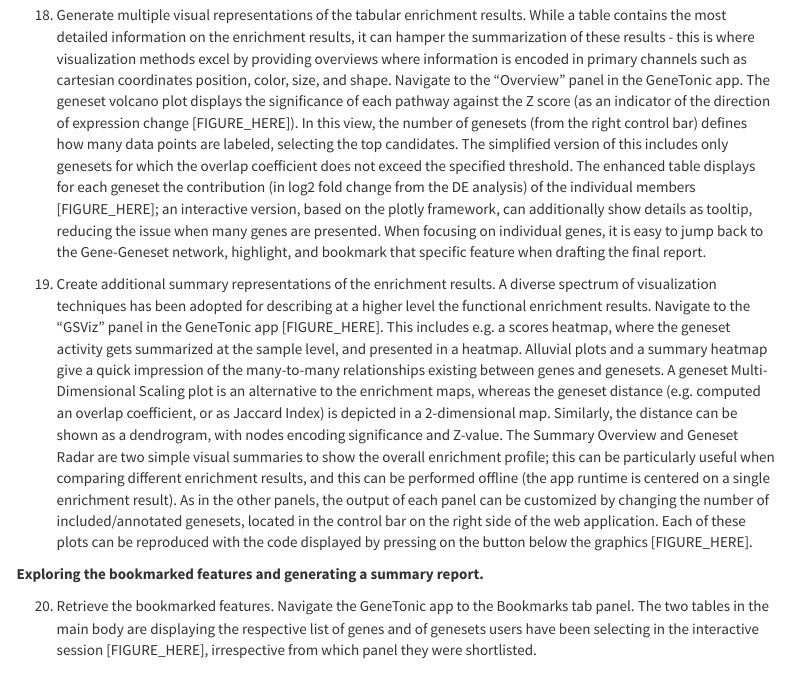
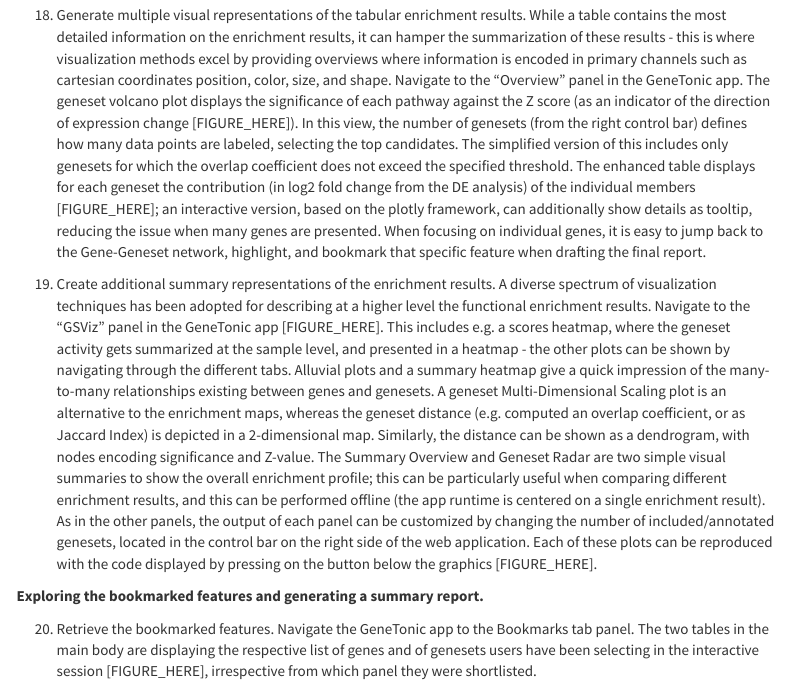
Before and after one commit to AnnekathrinSilvia/manuscript_CPBioinfo_2021, an R Markdown document (CPBioinfo_protocol_basic_03_interpretation.Rmd): the page in a window 1100 px wide, from 8570 px down. Rendered offline with R 4.5, knitr and Pandoc, with nearby package versions; some code elsewhere in the file could not run offline; menus at the side of the page are left out.

Commit message:
hint towards other content of viz panels

```diff
--- a/CPBioinfo_protocol_basic_03_interpretation.Rmd
+++ b/CPBioinfo_protocol_basic_03_interpretation.Rmd
@@ -354,7 +354,7 @@ When focusing on individual genes, it is easy to jump back to the Gene-Geneset n
 19. Create additional summary representations of the enrichment results.
 A diverse spectrum of visualization techniques has been adopted for describing at a higher level the functional enrichment results.
 Navigate to the "GSViz" panel in the GeneTonic app [FIGURE_HERE].
-This includes e.g. a scores heatmap, where the geneset activity gets summarized at the sample level, and presented in a heatmap.
+This includes e.g. a scores heatmap, where the geneset activity gets summarized at the sample level, and presented in a heatmap - the other plots can be shown by navigating through the different tabs.
 Alluvial plots and a summary heatmap give a quick impression of the many-to-many relationships existing between genes and genesets.
 A geneset Multi-Dimensional Scaling plot is an alternative to the enrichment maps, whereas the geneset distance (e.g. computed an overlap coefficient, or as Jaccard Index) is depicted in a 2-dimensional map.
 Similarly, the distance can be shown as a dendrogram, with nodes encoding significance and Z-value.
```
